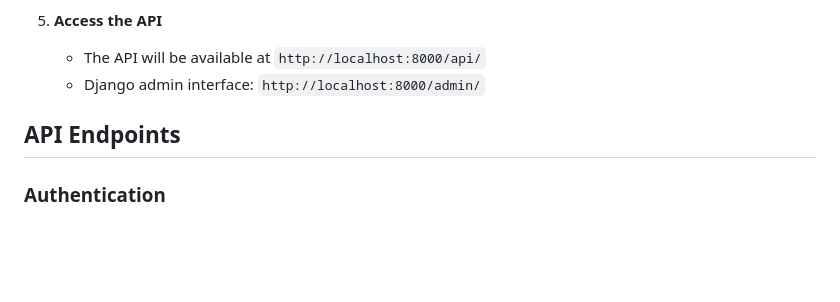
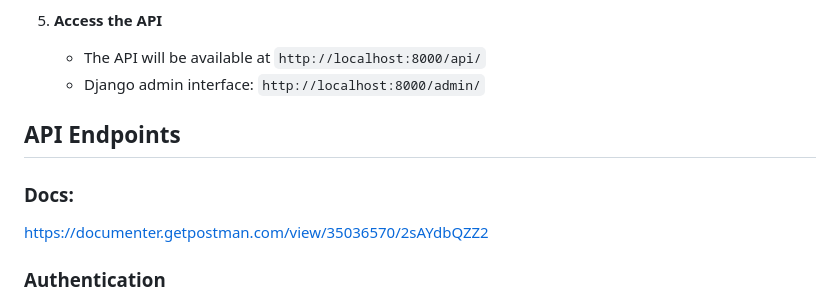
Before and after one commit to preciousimo/drugstoc_store, a Markdown page: README.md, the part around the change. Drawn GitHub-style; blank space fills up the shorter version.

Commit message:
Add API documentation link to README.md

```diff
--- a/README.md
+++ b/README.md
@@ -110,6 +110,9 @@ A Django-based inventory management system with RESTful API endpoints for managi
 
 ## API Endpoints
 
+### Docs:
+https://documenter.getpostman.com/view/35036570/2sAYdbQZZ2
+
 ### Authentication
 - `POST /api/register` - Register a new user
 - `POST /api/login` - Login and get session
```
